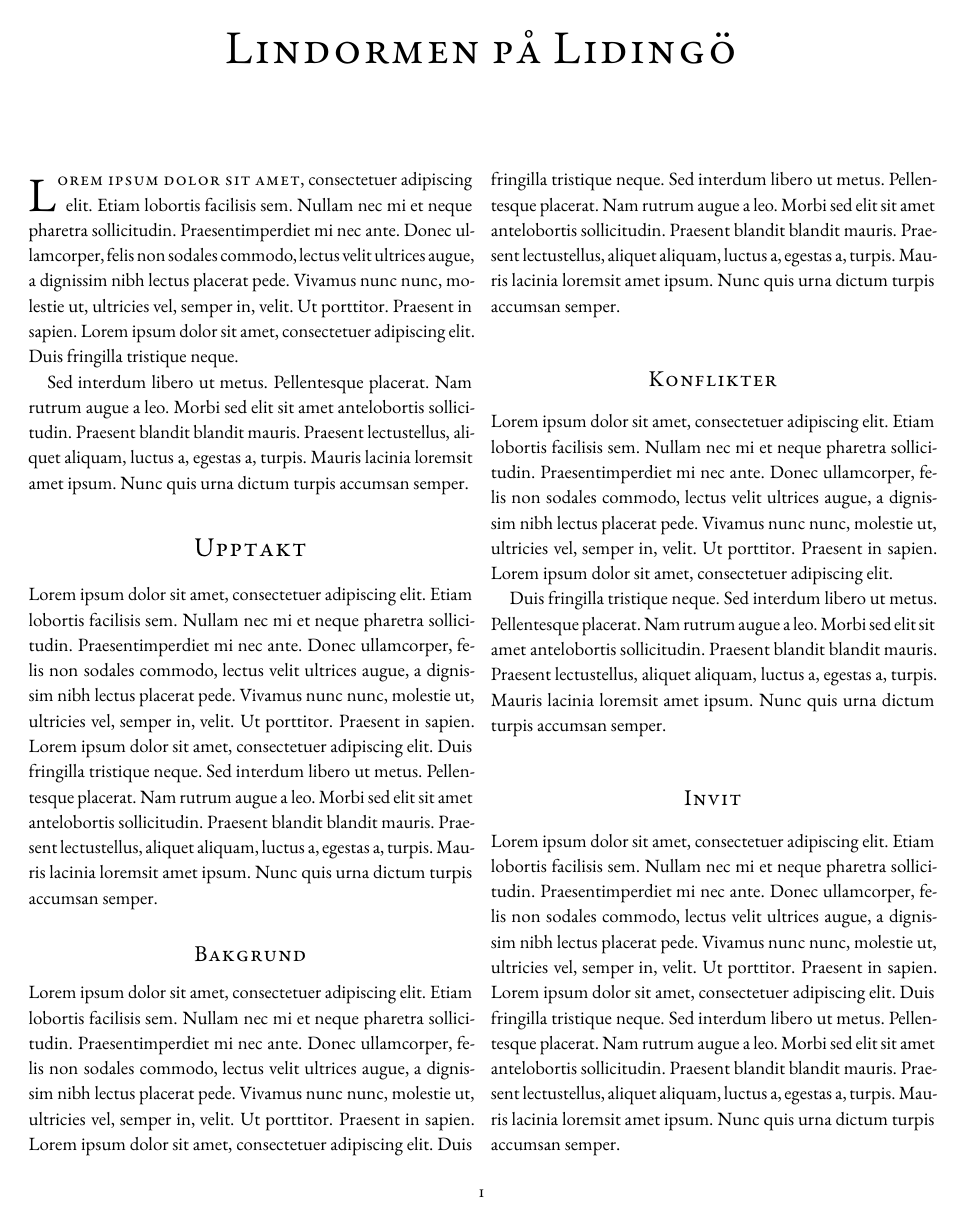
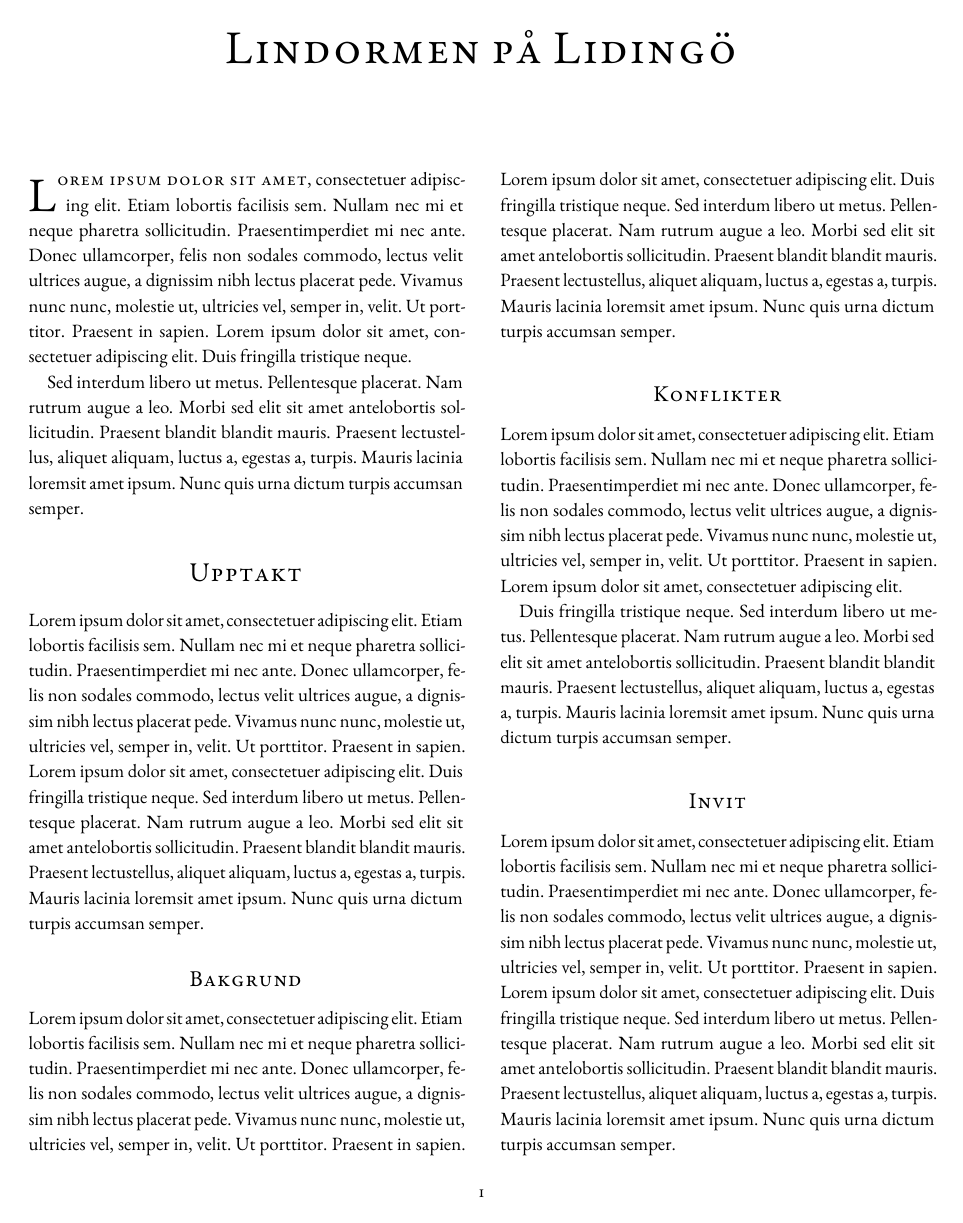
Before and after one commit to klanderfri/VaesenRPG, a LaTeX book (Documents/mysteriet-pa-malaroarna/mysteriet-pa-malaroarna.tex): page 5 of 7. Compiled offline with pdfLaTeX.

Commit message:
Adding column separation (20pt).

```diff
--- a/Documents/mysteriet-pa-malaroarna/mysteriet-pa-malaroarna.tex
+++ b/Documents/mysteriet-pa-malaroarna/mysteriet-pa-malaroarna.tex
@@ -20,7 +20,10 @@
 
 % Get the local options.sty package.
 \usepackage{misc/options}
+
+% Set the behaviour of the columns.
 \usepackage{multicol}
+\setlength\columnsep{20pt} % This is the default columnsep for all pages.
 
 \begin{document}
 
```
